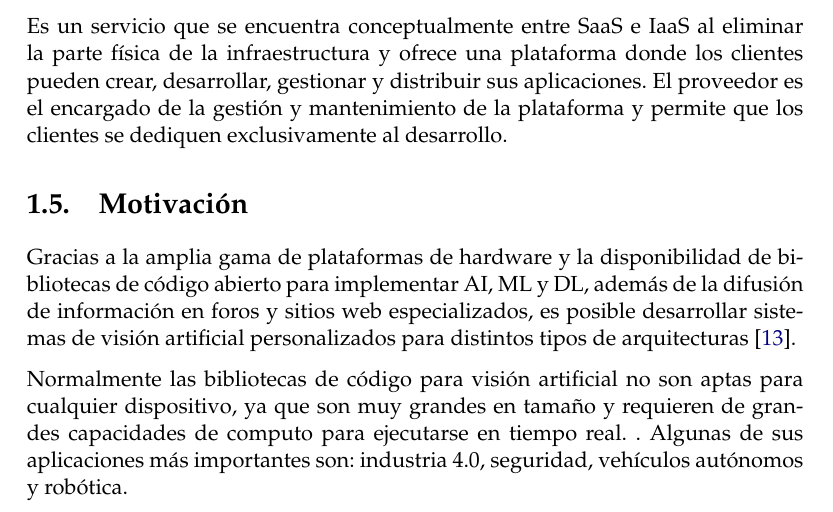
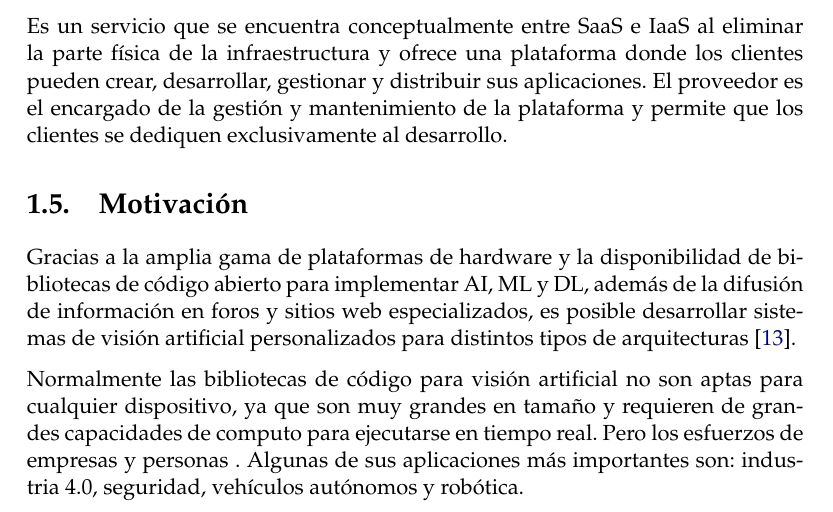
Before and after one commit to mauriciobarroso/UBA_MSE-6Co2021_TI, a LaTeX thesis (memoria.tex, which reads Chapters/Chapter1.tex): part of page 21 of 59, cut so that both start at the same text. Compiled offline with pdfLaTeX.

Commit message:
updated chapter 1 according the corrections

```diff
--- a/Chapters/Chapter1.tex
+++ b/Chapters/Chapter1.tex
@@ -157,7 +157,7 @@ Es un servicio que se encuentra conceptualmente entre SaaS e IaaS al eliminar la
 \section{Motivación}
 Gracias a la amplia gama de plataformas de hardware y la disponibilidad de bibliotecas de código abierto para implementar AI, ML y DL, además de la difusión de información en foros y sitios web especializados, es posible desarrollar sistemas de visión artificial personalizados para distintos tipos de arquitecturas \cite{mot_emb}.
 
-Normalmente las bibliotecas de código para visión artificial no son aptas para cualquier dispositivo, ya que son muy grandes en tamaño y requieren de grandes capacidades de computo para ejecutarse en tiempo real. . Algunas de sus aplicaciones más importantes son: industria 4.0, seguridad, vehículos autónomos y robótica.
+Normalmente las bibliotecas de código para visión artificial no son aptas para cualquier dispositivo, ya que son muy grandes en tamaño y requieren de grandes capacidades de computo para ejecutarse en tiempo real. Pero los esfuerzos de empresas y personas . Algunas de sus aplicaciones más importantes son: industria 4.0, seguridad, vehículos autónomos y robótica.
 
 La motivación principal de este trabajo fue desarrollar un sistema embebido de bajo costo económico, bajo consumo energético y de código abierto, que integre algoritmos de DL para visión artificial enfocado en cumplir eficientemente la tarea de detección facial.
 
```
